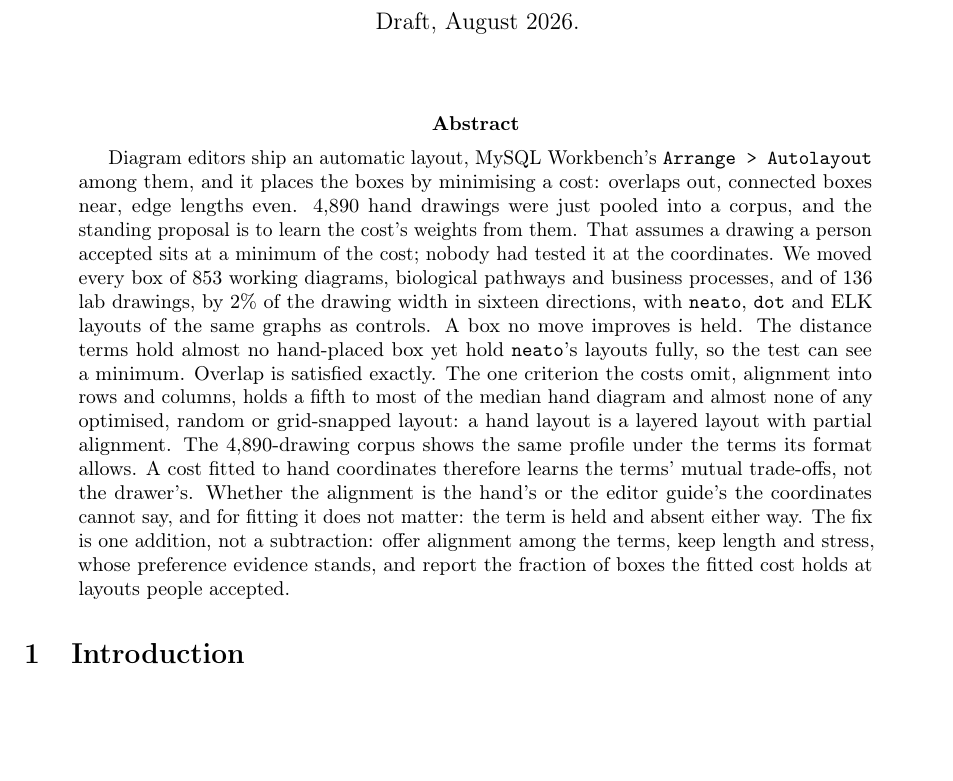
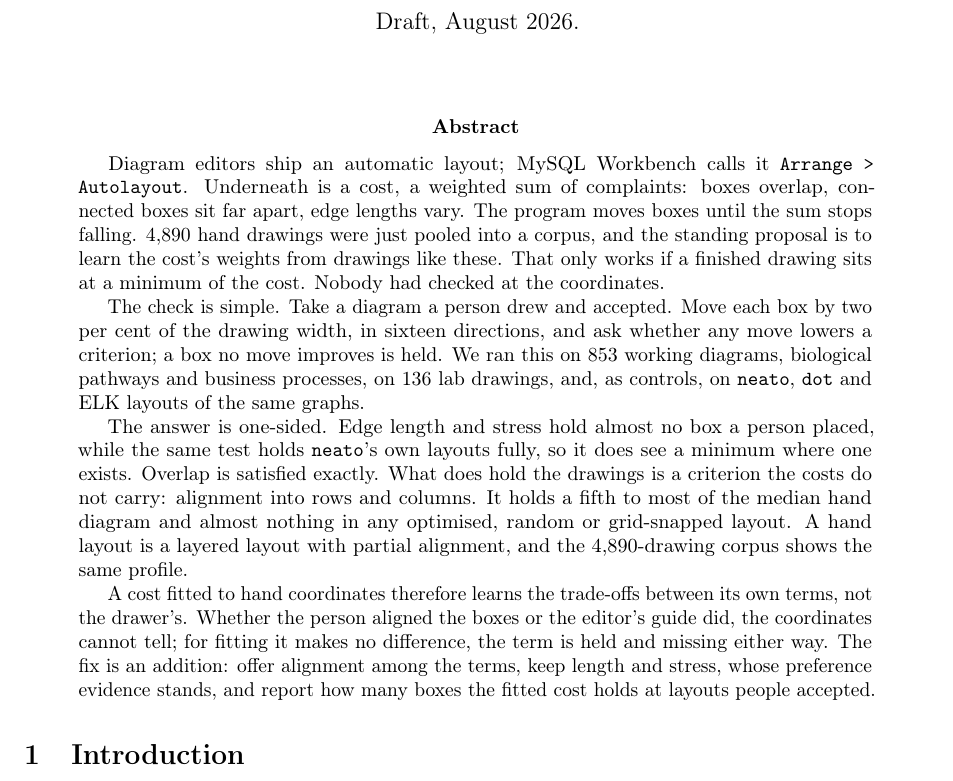
Before and after one commit to Anode1/articles, a LaTeX paper (cjitter/stationary.tex): part of page 1 of 22, cut so that both start at the same text, the shorter picture padded with empty space. Compiled offline with pdfLaTeX.

Commit message:
The abstract reads as four plain paragraphs and says what the check is
Co-Authored-By: Claude Fable 5 <noreply@anthropic.com>
Claude-Session: https://claude.ai/code/session_0172jGaVpP95AnxpS59nPP14

```diff
--- a/cjitter/stationary.tex
+++ b/cjitter/stationary.tex
@@ -22,26 +22,33 @@ table's script: \url{https://github.com/Anode1/cjitter}, directory
 \maketitle
 
 \begin{abstract}
-Diagram editors ship an automatic layout, MySQL Workbench's \texttt{Arrange > Autolayout}
-among them, and it places the boxes by minimising a cost: overlaps out, connected boxes
-near, edge lengths even. 4{,}890 hand drawings were just pooled into a corpus, and the
-standing proposal is to learn the cost's weights from them. That assumes a drawing a
-person accepted sits at a minimum of the cost; nobody had tested it at the coordinates.
-We moved every box of 853 working diagrams, biological pathways and business processes,
-and of 136 lab drawings, by 2\% of the drawing width in sixteen directions, with
-\texttt{neato}, \texttt{dot} and ELK layouts of the same graphs as controls. A box no
-move improves is held. The distance terms hold almost no hand-placed box yet hold
-\texttt{neato}'s layouts fully, so the test can see a minimum. Overlap is satisfied
-exactly. The one criterion the costs omit, alignment into rows and columns, holds a
-fifth to most of the median hand diagram and almost none of any optimised, random or
-grid-snapped layout: a hand layout is a layered layout with partial alignment. The
-4{,}890-drawing corpus shows the same profile under the terms its format allows. A cost
-fitted to hand coordinates therefore learns the terms' mutual trade-offs, not the
-drawer's. Whether the alignment is the hand's or the editor guide's the coordinates
-cannot say, and for fitting it does not matter: the term is held and absent either way.
-The fix is one addition, not a subtraction: offer alignment among the terms, keep
-length and stress, whose preference evidence stands, and report the fraction of boxes
-the fitted cost holds at layouts people accepted.
+Diagram editors ship an automatic layout; MySQL Workbench calls it \texttt{Arrange >
+Autolayout}. Underneath is a cost, a weighted sum of complaints: boxes overlap,
+connected boxes sit far apart, edge lengths vary. The program moves boxes until the sum
+stops falling. 4{,}890 hand drawings were just pooled into a corpus, and the standing
+proposal is to learn the cost's weights from drawings like these. That only works if a
+finished drawing sits at a minimum of the cost. Nobody had checked at the coordinates.
+
+The check is simple. Take a diagram a person drew and accepted. Move each box by two
+per cent of the drawing width, in sixteen directions, and ask whether any move lowers a
+criterion; a box no move improves is held. We ran this on 853 working diagrams,
+biological pathways and business processes, on 136 lab drawings, and, as controls, on
+\texttt{neato}, \texttt{dot} and ELK layouts of the same graphs.
+
+The answer is one-sided. Edge length and stress hold almost no box a person placed,
+while the same test holds \texttt{neato}'s own layouts fully, so it does see a minimum
+where one exists. Overlap is satisfied exactly. What does hold the drawings is a
+criterion the costs do not carry: alignment into rows and columns. It holds a fifth to
+most of the median hand diagram and almost nothing in any optimised, random or
+grid-snapped layout. A hand layout is a layered layout with partial alignment, and the
+4{,}890-drawing corpus shows the same profile.
+
+A cost fitted to hand coordinates therefore learns the trade-offs between its own
+terms, not the drawer's. Whether the person aligned the boxes or the editor's guide did,
+the coordinates cannot tell; for fitting it makes no difference, the term is held and
+missing either way. The fix is an addition: offer alignment among the terms, keep
+length and stress, whose preference evidence stands, and report how many boxes the
+fitted cost holds at layouts people accepted.
 \end{abstract}
 
 \section{Introduction}
```
Also changed, not shown: cjitter/stationary.pdf.
